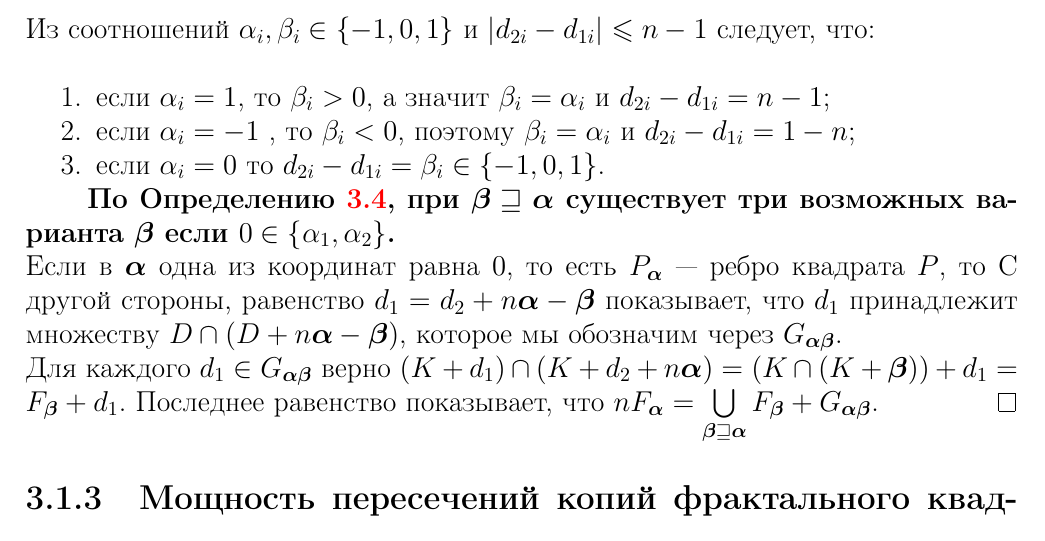
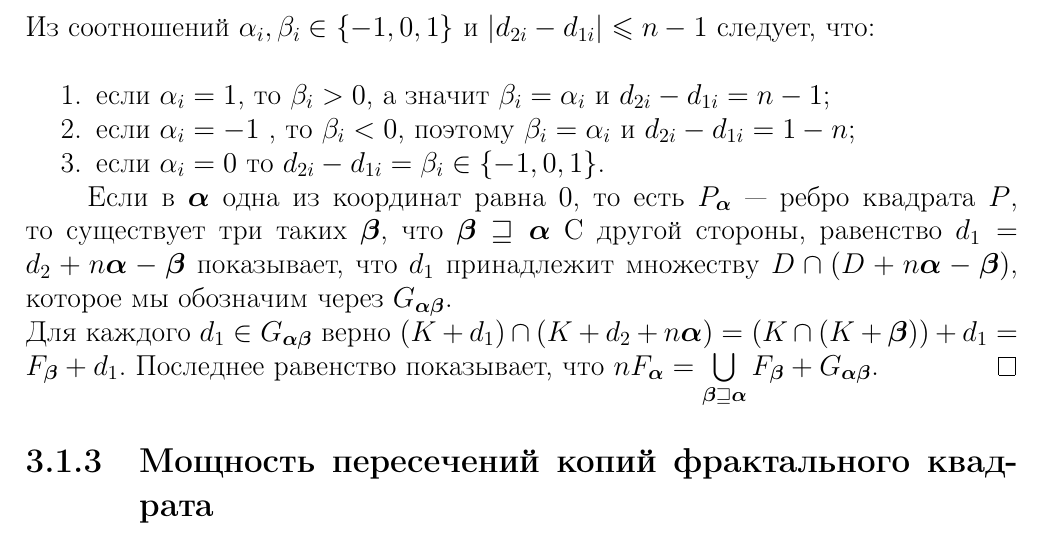
Before and after one commit to dimalek97/Drozdov-Phd-Dissertation, a LaTeX thesis (qualification-work.tex, which reads qualification-work/part3qw.tex): part of page 56 of 80, cut so that both start at the same text. Compiled offline with pdfLaTeX.

Commit message:
Update part3qw.tex

```diff
--- a/qualification-work/part3qw.tex
+++ b/qualification-work/part3qw.tex
@@ -177,8 +177,8 @@ $$d_{2i}-d_{1i}+n\al_i=\be_i.$$
  \item[3.] если $\al_i=0$ то $d_{2i}-d_{1i}=\be_i\in\{-1,0,1\}$.
 \end{itemize}
 
-{\bf По Определению \ref{Aorder}, при $\bmb\sqsupseteq\bma$ существует три возможных варианта $\bmb$ если $0\in\{\al_1,\al_2\}$.}\\
-Если в $\bma$ одна из координат равна $0$, то есть $P_\bma$ --- ребро квадрата $P$, то
+%{\bf По Определению \ref{Aorder}, при $\bmb\sqsupseteq\bma$ существует три возможных варианта $\bmb$ если $0\in\{\al_1,\al_2\}$.}\\
+Если в $\bma$ одна из координат равна $0$, то есть $P_\bma$ --- ребро квадрата $P$, то существует три таких $\bmb$, что $\bmb\sqsupseteq\bma$
 % Если $\bma$ --- индекс ребра, то существует три таких $\bmb$, что $\bmb\sqsupseteq\bma$.
 С другой стороны, равенство $d_1=d_2+n\bma-\bmb$ показывает, что $d_1$ принадлежит множеству $D\cap(D+n\bma-\bmb)$, которое мы обозначим через $G_{\bma\bmb}$.\\
 Для каждого $d_1\in G_{\bma\bmb}$ верно $(K+d_1)\cap (K+d_2+n\bma)= (K\cap(K+\bmb))+d_1= F_\bmb+d_1$.
```
